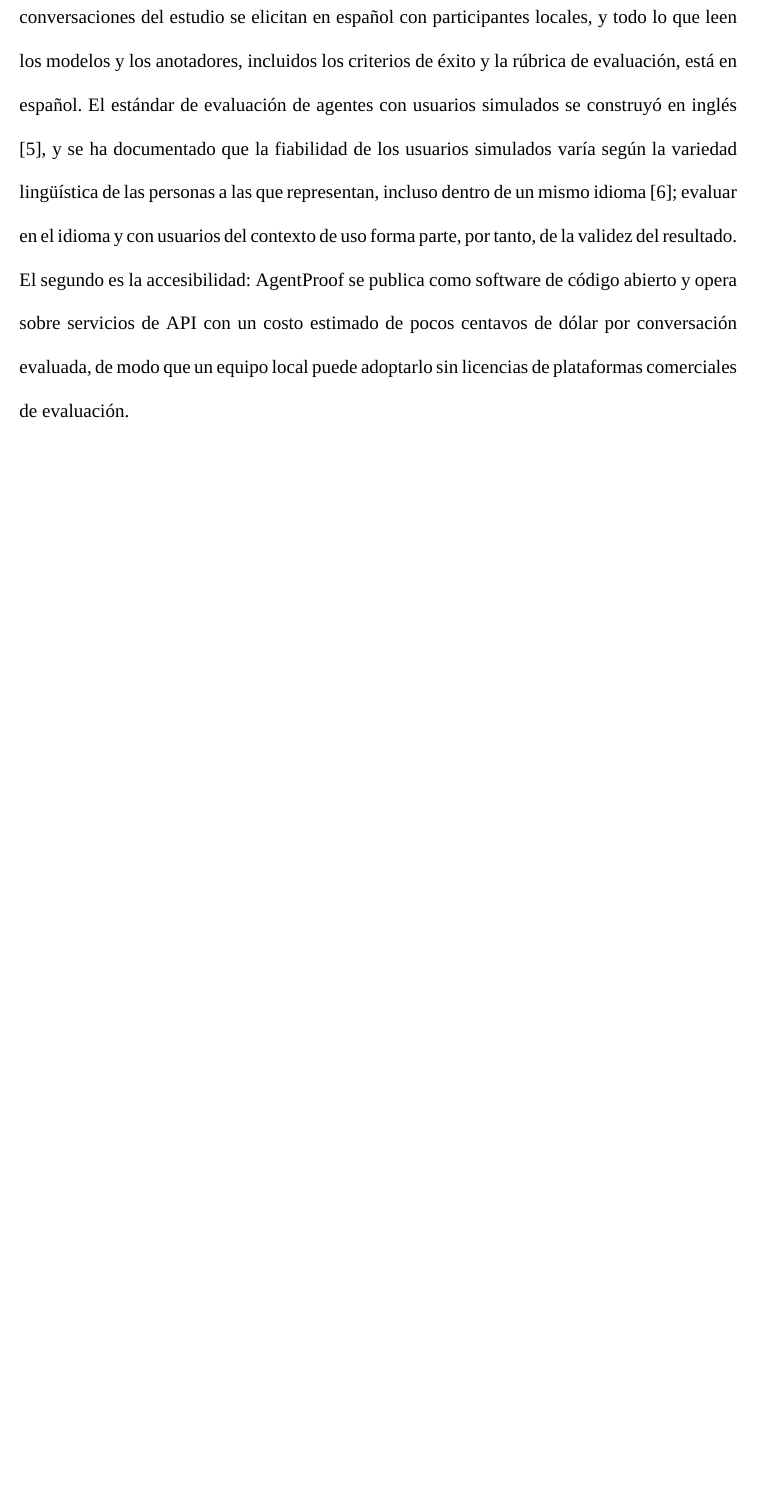
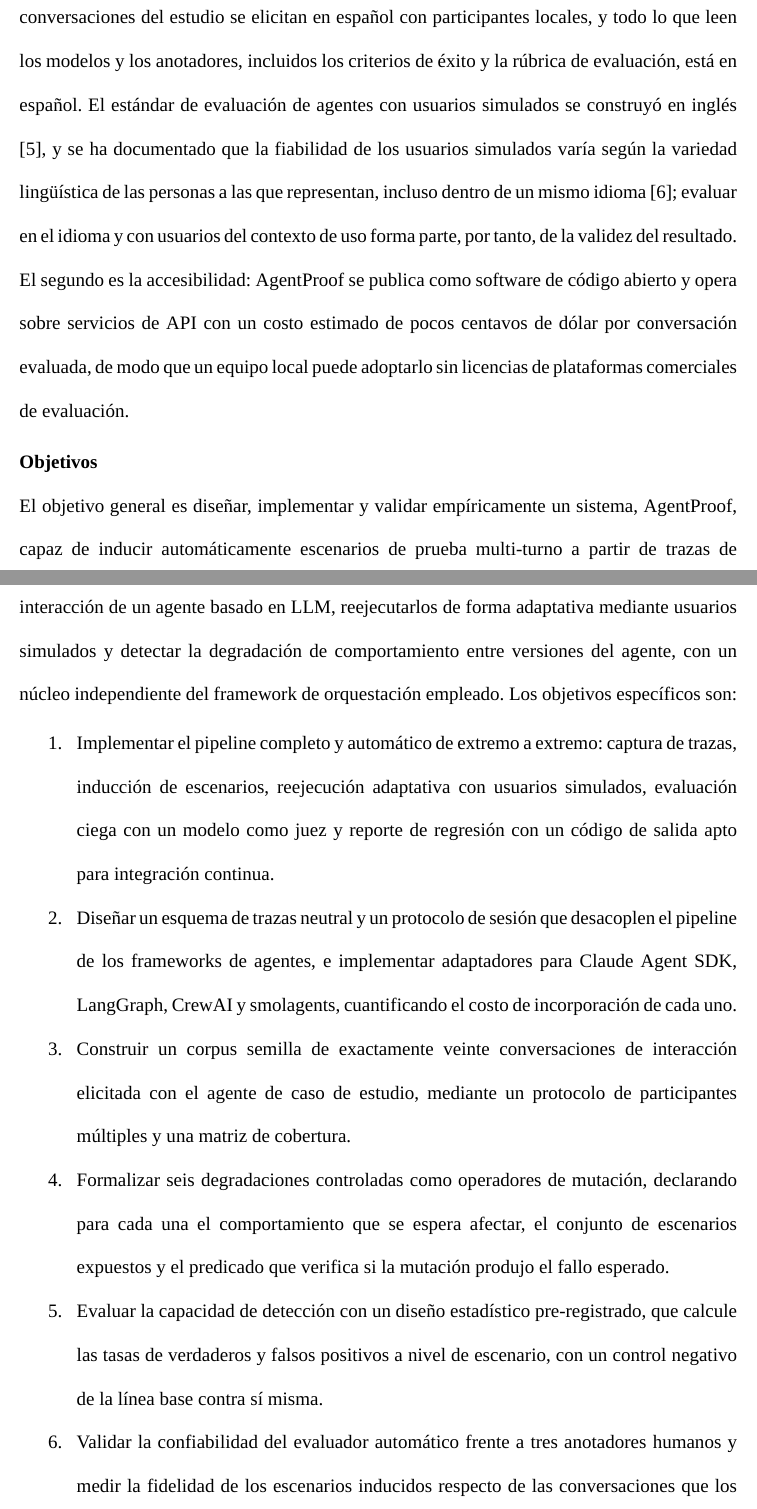
Before and after one commit to junilai/Agent_Proof, a LaTeX thesis (thesis/main.tex, which reads thesis/capitulos/01-introduccion.tex): part of page 11 of 29 before the commit and two parts of pages 11 and 12 of 31 after it, the two joined at a grey line, cut so that both start at the same text, the shorter picture padded with empty space. Compiled offline with XeLaTeX; a missing font is replaced by an installed copy or a similar font; a LaTeX package or settings file that is missing is left out.

Commit message:
thesis(introduccion): objetivos
Presenta el objetivo general y los ocho objetivos específicos de la
planificación aprobada, condensados sin alterar su alcance.

Plan: §3

```diff
--- a/thesis/capitulos/01-introduccion.tex
+++ b/thesis/capitulos/01-introduccion.tex
@@ -21,4 +21,18 @@ En el área de la ingeniería de software, el trabajo extiende las pruebas de re
 \par\vspace{6pt}
 Para el contexto ecuatoriano, el trabajo aporta en dos frentes. El primero es el idioma: las conversaciones del estudio se elicitan en español con participantes locales, y todo lo que leen los modelos y los anotadores, incluidos los criterios de éxito y la rúbrica de evaluación, está en español. El estándar de evaluación de agentes con usuarios simulados se construyó en inglés \cite{yao2024taubench}, y se ha documentado que la fiabilidad de los usuarios simulados varía según la variedad lingüística de las personas a las que representan, incluso dentro de un mismo idioma \cite{seshadri2026lost}; evaluar en el idioma y con usuarios del contexto de uso forma parte, por tanto, de la validez del resultado. El segundo es la accesibilidad: AgentProof se publica como software de código abierto y opera sobre servicios de API con un costo estimado de pocos centavos de dólar por conversación evaluada, de modo que un equipo local puede adoptarlo sin licencias de plataformas comerciales de evaluación.
 \par
+
+\subtituloapa{Objetivos}
+El objetivo general es diseñar, implementar y validar empíricamente un sistema, AgentProof, capaz de inducir automáticamente escenarios de prueba multi-turno a partir de trazas de interacción de un agente basado en LLM, reejecutarlos de forma adaptativa mediante usuarios simulados y detectar la degradación de comportamiento entre versiones del agente, con un núcleo independiente del framework de orquestación empleado. Los objetivos específicos son:
+\par
+\begin{enumerate}[label=\arabic*.,leftmargin=0.5in,labelwidth=0.25in,labelsep=0pt,align=left,itemsep=0pt,parsep=0pt,topsep=0pt]
+  \item Implementar el pipeline completo y automático de extremo a extremo: captura de trazas, inducción de escenarios, reejecución adaptativa con usuarios simulados, evaluación ciega con un modelo como juez y reporte de regresión con un código de salida apto para integración continua.
+  \item Diseñar un esquema de trazas neutral y un protocolo de sesión que desacoplen el pipeline de los frameworks de agentes, e implementar adaptadores para Claude Agent SDK, LangGraph, CrewAI y smolagents, cuantificando el costo de incorporación de cada uno.
+  \item Construir un corpus semilla de exactamente veinte conversaciones de interacción elicitada con el agente de caso de estudio, mediante un protocolo de participantes múltiples y una matriz de cobertura.
+  \item Formalizar seis degradaciones controladas como operadores de mutación, declarando para cada una el comportamiento que se espera afectar, el conjunto de escenarios expuestos y el predicado que verifica si la mutación produjo el fallo esperado.
+  \item Evaluar la capacidad de detección con un diseño estadístico pre-registrado, que calcule las tasas de verdaderos y falsos positivos a nivel de escenario, con un control negativo de la línea base contra sí misma.
+  \item Validar la confiabilidad del evaluador automático frente a tres anotadores humanos y medir la fidelidad de los escenarios inducidos respecto de las conversaciones que los originaron.
+  \item Replicar el experimento de detección en un segundo framework, manteniendo constantes el dominio, las herramientas, la base de conocimiento y el modelo, para evidenciar la portabilidad del sistema.
+  \item Publicar el sistema como software de código abierto, con documentación, pruebas automatizadas, protocolo pre-registrado y resultados reproducibles.
+\end{enumerate}
 \endgroup
```
